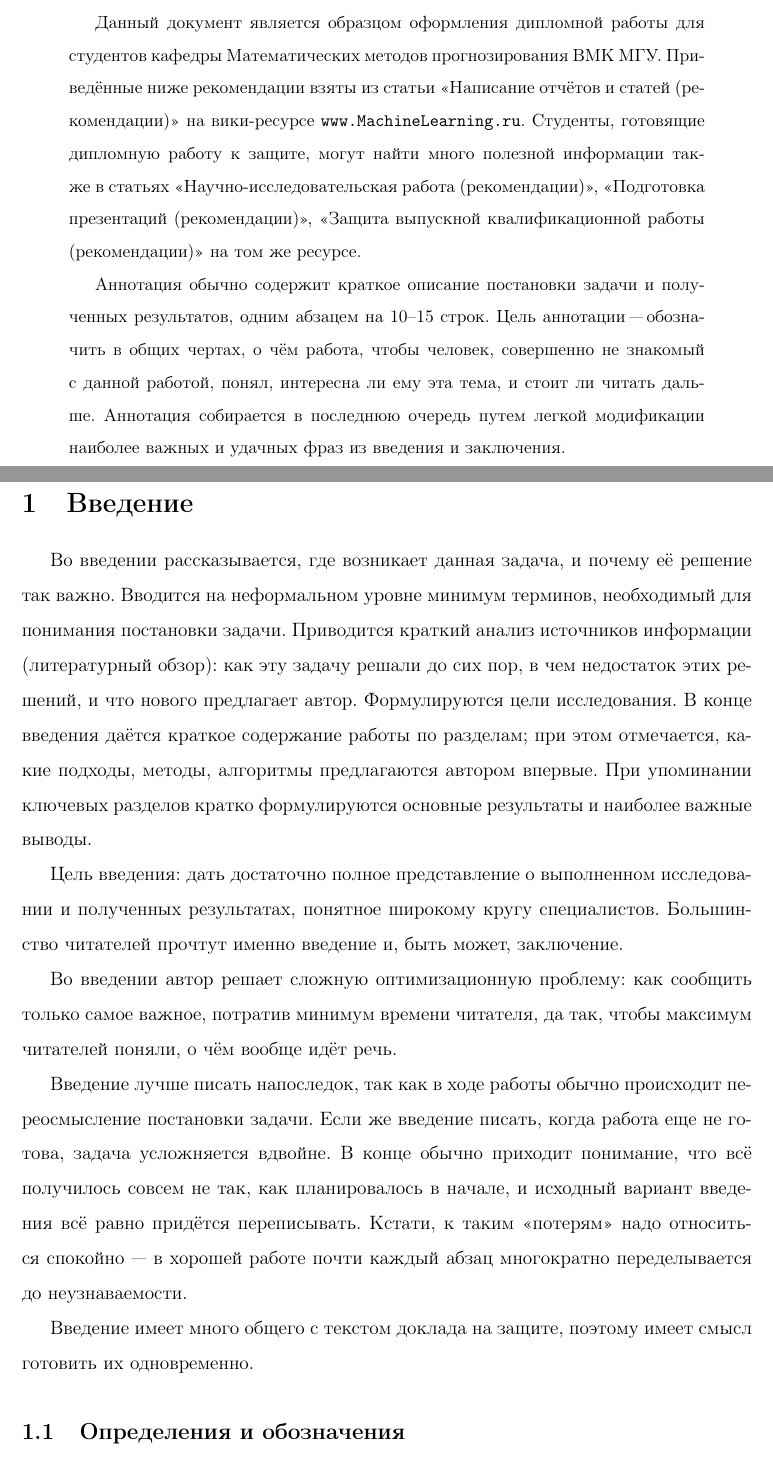
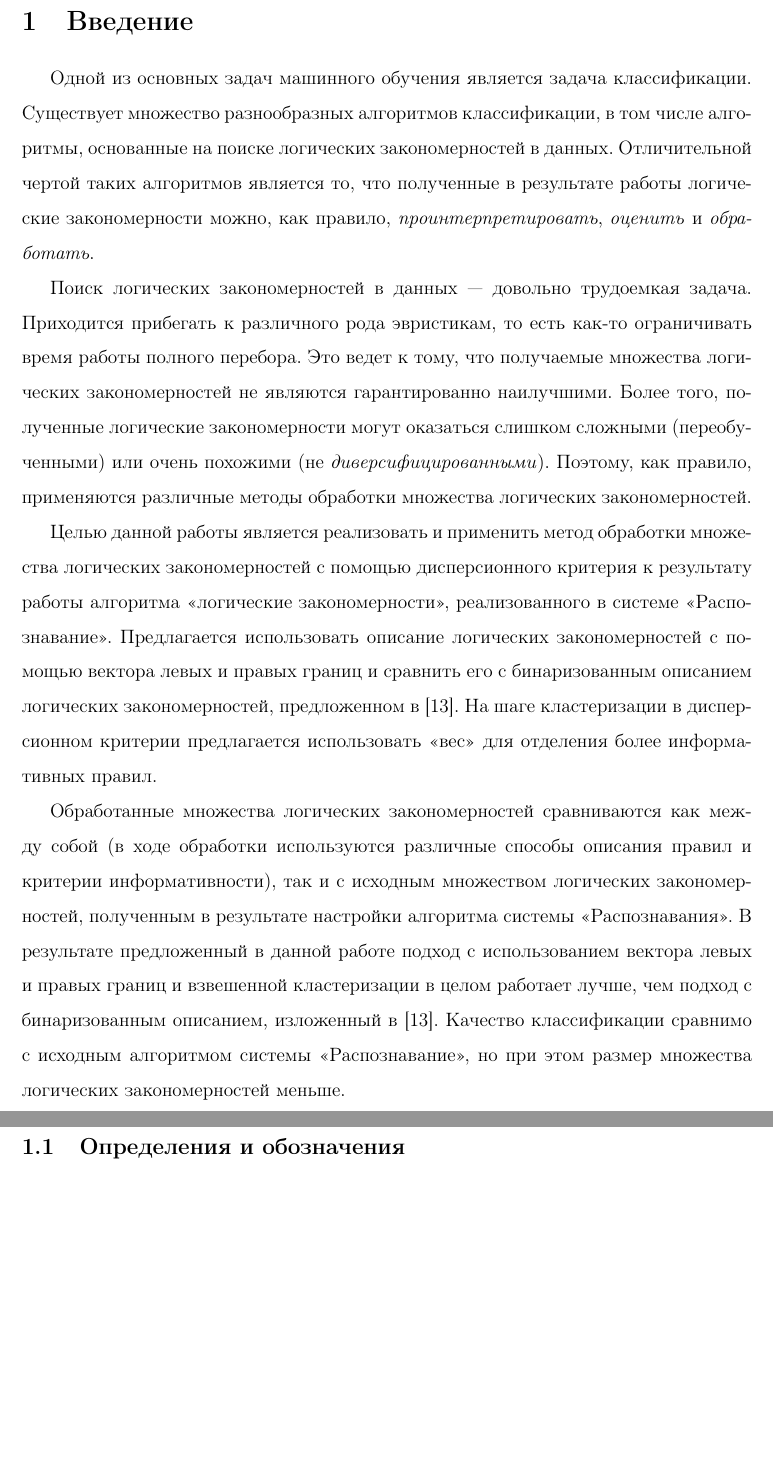
Before and after one commit to alisianoi/diplom, a LaTeX thesis (LaTeX/diplom.tex): two parts of pages 3 and 4 of 19 before the commit and two parts of pages 4 and 5 of 20 after it, joined at a grey line, cut at the place of the change, the shorter picture padded with empty space. Compiled offline with pdfLaTeX.

Commit message:
rolled the intro

```diff
--- a/LaTeX/diplom.tex
+++ b/LaTeX/diplom.tex
@@ -115,59 +115,98 @@
 
 \newpage
 \begin{abstract}
-    Данный документ является образцом оформления дипломной работы для
-    студентов кафедры Математических методов прогнозирования ВМК~МГУ.
-    Приведённые ниже рекомендации взяты из~статьи <<Написание отчётов
-    и статей (рекомендации)>> на~вики"~ресурсе
-    \texttt{www.MachineLearning.ru}.  Студенты, готовящие дипломную
-    работу к~защите, могут найти много полезной информации также
-    в~статьях <<Научно-исследовательская работа (рекомендации)>>,
-    <<Подготовка презентаций (рекомендации)>>, <<Защита выпускной
-    квалификационной работы (рекомендации)>> на~том~же ресурсе.
+  %% Данный документ является образцом оформления дипломной работы
+  %% для студентов кафедры Математических методов прогнозирования
+  %% ВМК~МГУ. Приведённые ниже рекомендации взяты из~статьи
+  %% <<Написание отчётов и статей (рекомендации)>> на~вики"~ресурсе
+  %% \texttt{www.MachineLearning.ru}.  Студенты, готовящие дипломную
+  %% работу к~защите, могут найти много полезной информации также
+  %% в~статьях <<Научно-исследовательская работа (рекомендации)>>,
+  %% <<Подготовка презентаций (рекомендации)>>, <<Защита выпускной
+  %% квалификационной работы (рекомендации)>> на~том~же ресурсе.
 
-    Аннотация обычно содержит краткое описание постановки задачи
-    и~полученных результатов, одним абзацем на 10--15 строк.  Цель
-    аннотации "--- обозначить в~общих чертах, о~чём работа, чтобы
-    человек, совершенно не~знакомый с~данной работой, понял,
-    интересна~ли ему эта тема, и~стоит~ли читать дальше.  Аннотация
-    собирается в~последнюю очередь путем легкой модификации наиболее
-    важных и~удачных фраз из введения и~заключения.
+  %% Аннотация обычно содержит краткое описание постановки задачи
+  %% и~полученных результатов, одним абзацем на 10--15 строк.  Цель
+  %% аннотации "--- обозначить в~общих чертах, о~чём работа, чтобы
+  %% человек, совершенно не~знакомый с~данной работой, понял,
+  %% интересна~ли ему эта тема, и~стоит~ли читать дальше.  Аннотация
+  %% собирается в~последнюю очередь путем легкой модификации наиболее
+  %% важных и~удачных фраз из введения и~заключения.
 \end{abstract}
 
 \newpage
 \section{Введение}
+%% Во введении рассказывается, где возникает данная задача, и~почему её
+%% решение так важно. Вводится на неформальном уровне минимум терминов,
+%% необходимый для понимания постановки задачи.  Приводится краткий
+%% анализ источников информации (литературный обзор): как эту задачу
+%% решали до сих пор, в~чем недостаток этих решений, и~что нового
+%% предлагает автор. Формулируются цели исследования. В~конце введения
+%% даётся краткое содержание работы по разделам; при этом отмечается,
+%% какие подходы, методы, алгоритмы предлагаются автором впервые.
+%% При~упоминании ключевых разделов кратко формулируются основные
+%% результаты и~наиболее важные выводы.
 
-Во введении рассказывается, где возникает данная задача, и~почему её
-решение так важно.  Вводится на неформальном уровне минимум терминов,
-необходимый для понимания постановки задачи.  Приводится краткий
-анализ источников информации (литературный обзор): как эту задачу
-решали до сих пор, в~чем недостаток этих решений, и~что нового
-предлагает автор.  Формулируются цели исследования.  В~конце введения
-даётся краткое содержание работы по разделам; при этом отмечается,
-какие подходы, методы, алгоритмы предлагаются автором впервые.
-При~упоминании ключевых разделов кратко формулируются основные
-результаты и~наиболее важные выводы.
+%% Цель введения: дать достаточно полное представление о~выполненном
+%% исследовании и~полученных результатах, понятное широкому кругу
+%% специалистов. Большинство читателей прочтут именно введение и, быть
+%% может, заключение.
 
-Цель введения: дать достаточно полное представление о~выполненном
-исследовании и~полученных результатах, понятное широкому кругу
-специалистов.  Большинство читателей прочтут именно введение и, быть
-может, заключение.
+%% Во~введении автор решает сложную оптимизационную проблему: как
+%% сообщить только самое важное, потратив минимум времени читателя,
+%% да~так, чтобы максимум читателей поняли, о~чём вообще идёт речь.
 
-Во~введении автор решает сложную оптимизационную проблему: как
-сообщить только самое важное, потратив минимум времени читателя,
-да~так, чтобы максимум читателей поняли, о~чём вообще идёт речь.
+%% Введение лучше писать напоследок, так как в~ходе работы обычно
+%% происходит переосмысление постановки задачи.Если же введение писать,
+%% когда работа еще не~готова, задача усложняется вдвойне.  В~конце
+%% обычно приходит понимание, что всё получилось совсем не~так, как
+%% планировалось в~начале, и~исходный вариант всё равно придётся
+%% переписывать. Кстати, к~таким «потерям» надо относиться спокойно~---
+%% в~хорошей работе почти каждый абзац многократно переделывается
+%% до~неузнаваемости.
 
-Введение лучше писать напоследок, так как в~ходе работы обычно
-происходит переосмысление постановки задачи.  Если же введение писать,
-когда работа еще не~готова, задача усложняется вдвойне.  В~конце
-обычно приходит понимание, что всё получилось совсем не~так, как
-планировалось в~начале, и~исходный вариант введения всё равно придётся
-переписывать.  Кстати, к~таким «потерям» надо относиться спокойно~---
-в~хорошей работе почти каждый абзац многократно переделывается
-до~неузнаваемости.
+%% Введение имеет много общего с~текстом доклада на~защите, поэтому
+%% имеет смысл готовить их одновременно.
 
-Введение имеет много общего с~текстом доклада на~защите, поэтому имеет
-смысл готовить их одновременно.
+Одной из основных задач машинного обучения является задача
+классификации. Существует множество разнообразных алгоритмов
+классификации, в том числе алгоритмы, основанные на поиске логических
+закономерностей в данных. Отличительной чертой таких алгоритмов
+является то, что полученные в результате работы логические
+закономерности можно, как правило, \emph{проинтерпретировать},
+\emph{оценить} и \emph{обработать}.
+
+Поиск логических закономерностей в данных --- довольно
+трудоемкая задача. Приходится прибегать к различного рода эвристикам,
+то есть как-то ограничивать время работы полного перебора. Это ведет к
+тому, что получаемые множества логических закономерностей не являются
+гарантированно наилучшими. Более того, полученные логические
+закономерности могут оказаться слишком сложными (переобученными) или
+очень похожими (не \emph{диверсифицированными}). Поэтому, как правило,
+применяются различные методы обработки множества логических
+закономерностей.
+
+Целью данной работы является реализовать и применить метод обработки
+множества логических закономерностей с помощью дисперсионного критерия
+к результату работы алгоритма <<логические закономерности>>,
+реализованного в системе <<Распознавание>>. Предлагается использовать
+описание логических закономерностей с помощью вектора левых и правых
+границ и сравнить его с бинаризованным описанием логических
+закономерностей, предложенном в \cite{novikov15}. На шаге
+кластеризации в дисперсионном критерии предлагается использовать
+<<вес>> для отделения более информативных правил.
+
+Обработанные множества логических закономерностей сравниваются как
+между собой (в ходе обработки используются различные способы описания
+правил и критерии информативности), так и с исходным множеством
+логических закономерностей, полученным в результате настройки
+алгоритма системы <<Распознавания>>. В результате предложенный в
+данной работе подход с использованием вектора левых и правых границ и
+взвешенной кластеризации в целом работает лучше, чем подход с
+бинаризованным описанием, изложенный в \cite{novikov15}. Качество
+классификации сравнимо с исходным алгоритмом системы
+<<Распознавание>>, но при этом размер множества логических
+закономерностей меньше.
 
 \subsection{Определения и~обозначения}
 \label{subsec:defs}
```
Also changed, not shown: LaTeX/diplom.tex (11 more changed lines).
